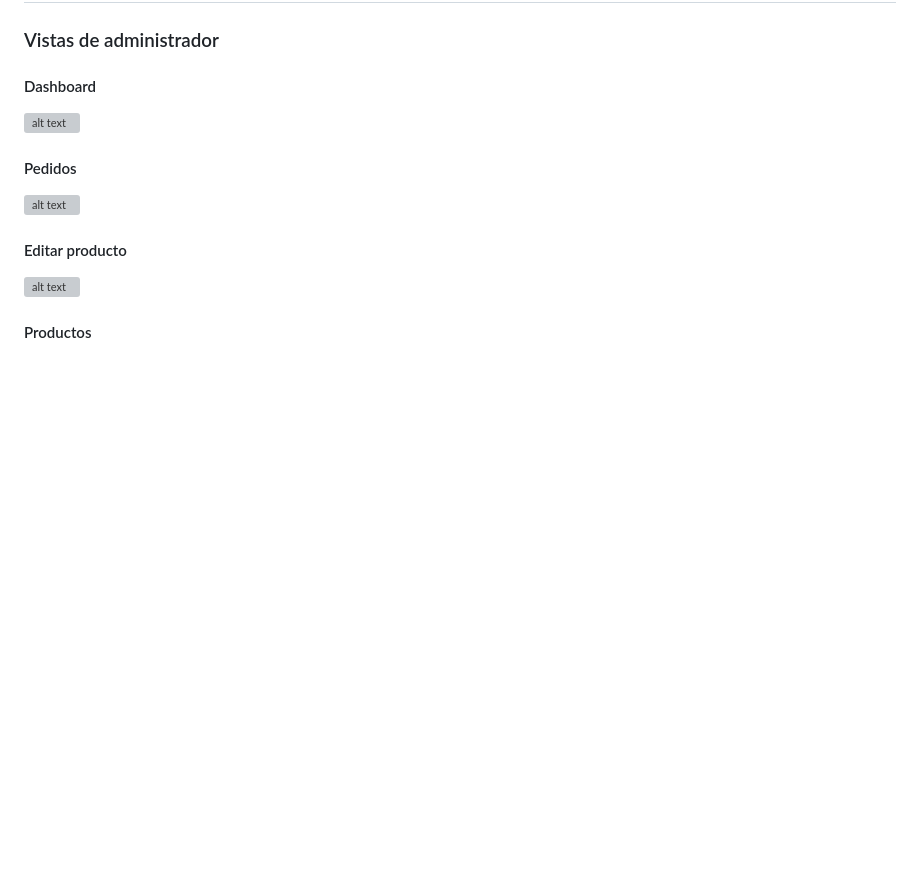
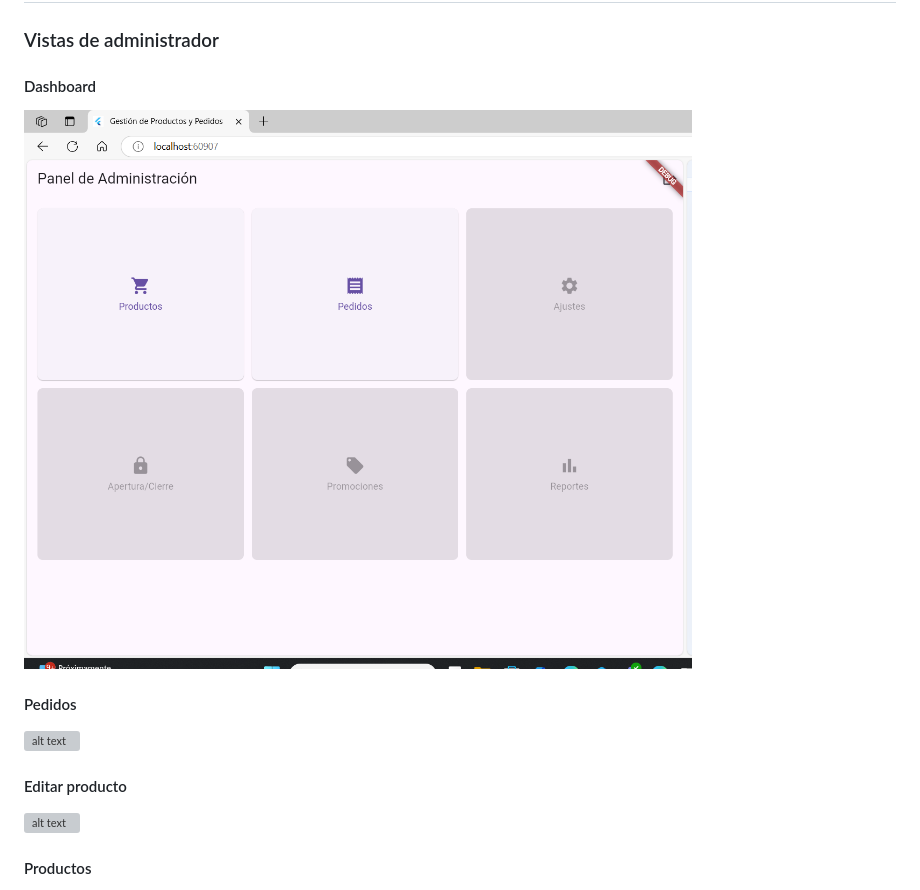
Before and after one commit to EmiCG/Haiku-fast-sushi-OMS-Demo-public, a Markdown page: README.md, the part around the change. Drawn GitHub-style; blank space fills up the shorter version; grey boxes are pictures that could not be loaded.

```diff
--- a/README.md
+++ b/README.md
@@ -170,7 +170,7 @@ flutter run
 
 #### Dashboard
 
-![alt text](src\admin_dashboard.png)
+![alt text](https://github.com/EmiCG/Haiku-fast-sushi-OMS-Demo-public/blob/main/src/admin_dashboard.png?raw=true)
 
 #### Pedidos
 
```
